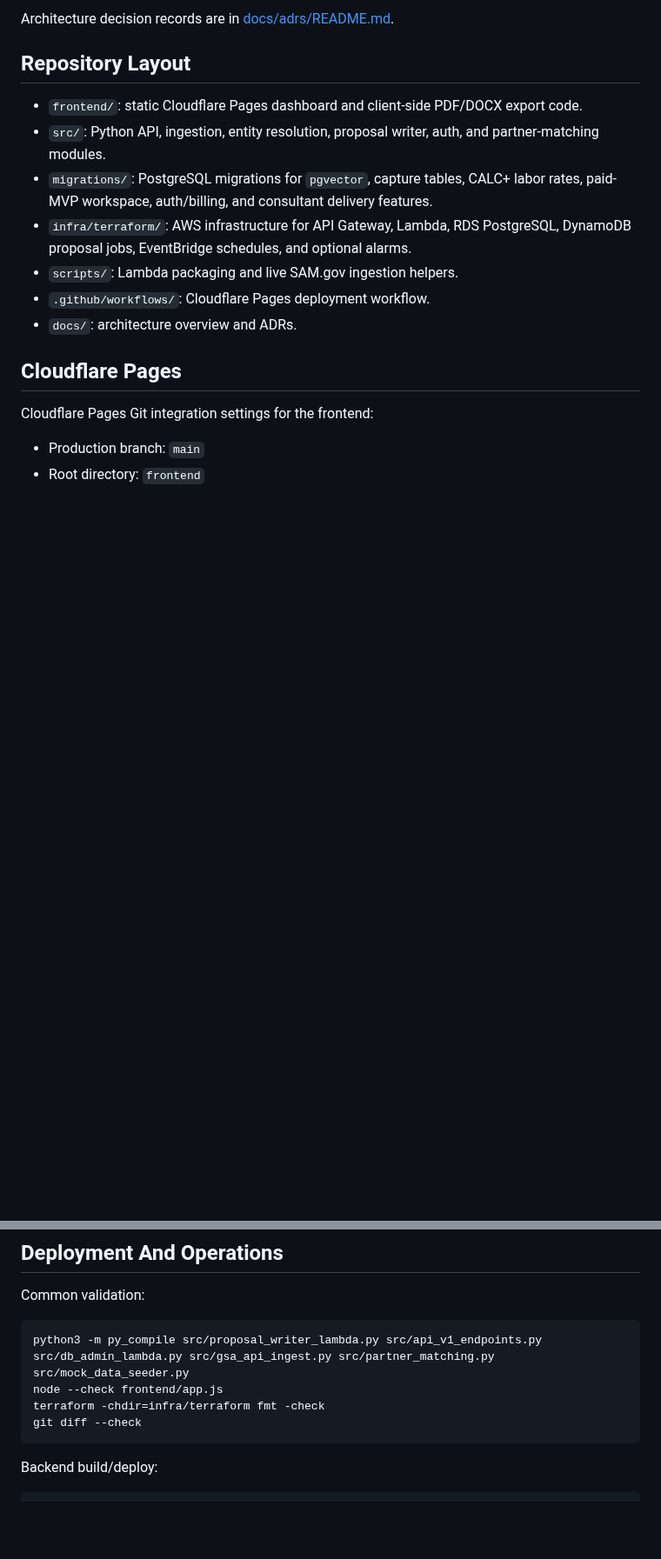
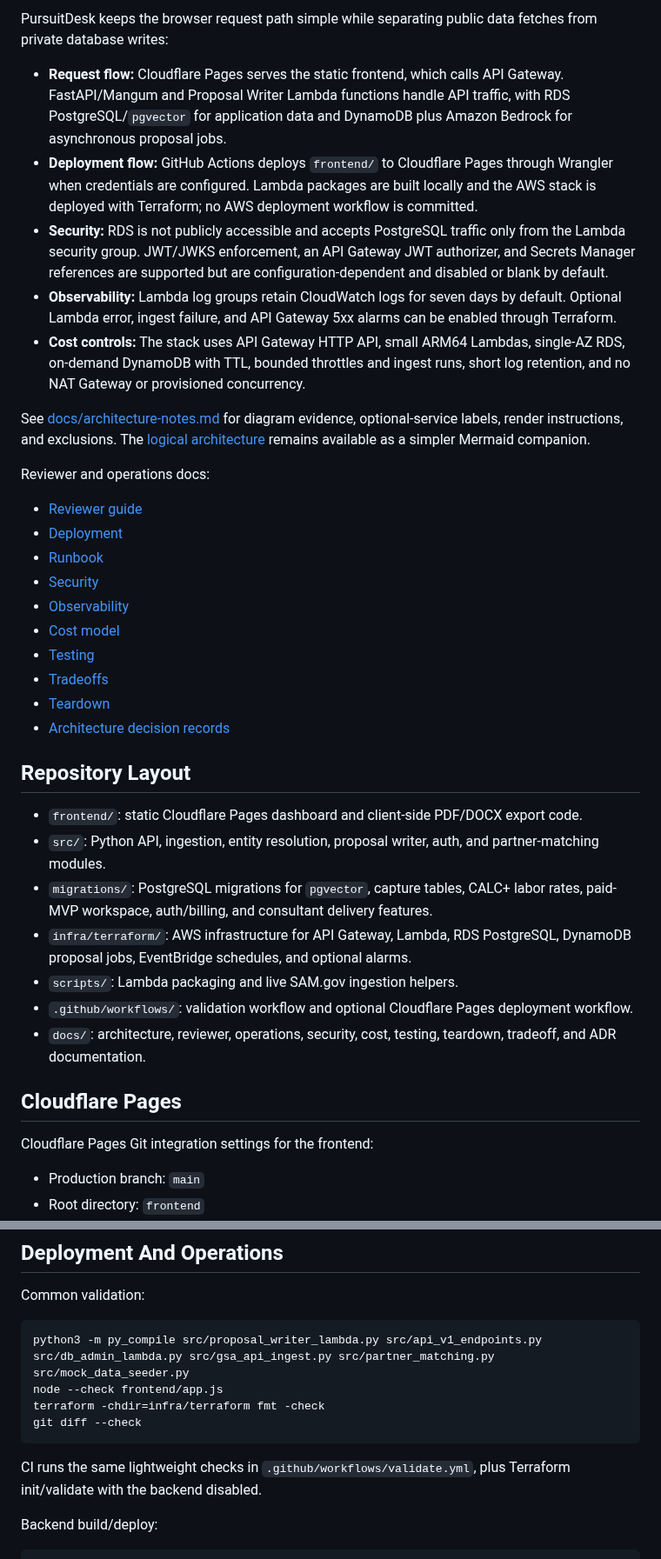
Before and after one commit to manynames3/pursuitdesk, a Markdown page: README.md, 2 parts joined by grey strips. Shown at 87% size. Rendered like a GitHub page; blank space fills up the shorter version.

````diff
--- a/README.md
+++ b/README.md
@@ -43,5 +57,26 @@ See [docs/architecture.md](docs/architecture.md) for the C4-style container diag
 
-Architecture decision records are in [docs/adrs/README.md](docs/adrs/README.md).
+PursuitDesk keeps the browser request path simple while separating public data fetches from private database writes:
+
+- **Request flow:** Cloudflare Pages serves the static frontend, which calls API Gateway. FastAPI/Mangum and Proposal Writer Lambda functions handle API traffic, with RDS PostgreSQL/`pgvector` for application data and DynamoDB plus Amazon Bedrock for asynchronous proposal jobs.
+- **Deployment flow:** GitHub Actions deploys `frontend/` to Cloudflare Pages through Wrangler when credentials are configured. Lambda packages are built locally and the AWS stack is deployed with Terraform; no AWS deployment workflow is committed.
+- **Security:** RDS is not publicly accessible and accepts PostgreSQL traffic only from the Lambda security group. JWT/JWKS enforcement, an API Gateway JWT authorizer, and Secrets Manager references are supported but are configuration-dependent and disabled or blank by default.
+- **Observability:** Lambda log groups retain CloudWatch logs for seven days by default. Optional Lambda error, ingest failure, and API Gateway 5xx alarms can be enabled through Terraform.
+- **Cost controls:** The stack uses API Gateway HTTP API, small ARM64 Lambdas, single-AZ RDS, on-demand DynamoDB with TTL, bounded throttles and ingest runs, short log retention, and no NAT Gateway or provisioned concurrency.
+
+See [docs/architecture-notes.md](docs/architecture-notes.md) for diagram evidence, optional-service labels, render instructions, and exclusions. The [logical architecture](docs/architecture.md) remains available as a simpler Mermaid companion.
+
+Reviewer and operations docs:
+
+- [Reviewer guide](docs/reviewer-guide.md)
+- [Deployment](docs/deployment.md)
+- [Runbook](docs/runbook.md)
+- [Security](docs/security.md)
+- [Observability](docs/observability.md)
+- [Cost model](docs/cost-model.md)
+- [Testing](docs/testing.md)
+- [Tradeoffs](docs/tradeoffs.md)
+- [Teardown](docs/teardown.md)
+- [Architecture decision records](docs/adrs/README.md)
 
 ## Repository Layout
 
@@ -50,8 +85,8 @@ Architecture decision records are in [docs/adrs/README.md](docs/adrs/README.md).
 - `migrations/`: PostgreSQL migrations for `pgvector`, capture tables, CALC+ labor rates, paid-MVP workspace, auth/billing, and consultant delivery features.
 - `infra/terraform/`: AWS infrastructure for API Gateway, Lambda, RDS PostgreSQL, DynamoDB proposal jobs, EventBridge schedules, and optional alarms.
 - `scripts/`: Lambda packaging and live SAM.gov ingestion helpers.
-- `.github/workflows/`: Cloudflare Pages deployment workflow.
-- `docs/`: architecture overview and ADRs.
+- `.github/workflows/`: validation workflow and optional Cloudflare Pages deployment workflow.
+- `docs/`: architecture, reviewer, operations, security, cost, testing, teardown, tradeoff, and ADR documentation.
 
 ## Cloudflare Pages
 
@@ -96,6 +131,8 @@ node --check frontend/app.js
 terraform -chdir=infra/terraform fmt -check
 git diff --check
 ```
+
+CI runs the same lightweight checks in `.github/workflows/validate.yml`, plus Terraform init/validate with the backend disabled.
 
 Backend build/deploy:
 
````
Also changed, not shown: other parts of README.md (+24 -1 lines), docs/architecture-notes.md (added, +88 -0 lines), docs/cost-model.md (added, +30 -0 lines), docs/deployment.md (added, +45 -0 lines), docs/observability.md (added, +24 -0 lines), docs/reviewer-guide.md (added, +39 -0 lines), docs/runbook.md (added, +40 -0 lines), docs/security.md (added, +57 -0 lines), docs/teardown.md (added, +31 -0 lines), docs/testing.md (added, +39 -0 lines), docs/tradeoffs.md (added, +25 -0 lines), docs/architecture_aws.png (added), 8 other files.
